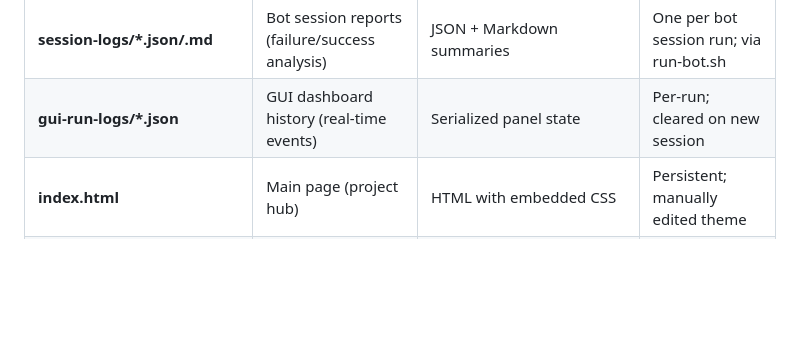
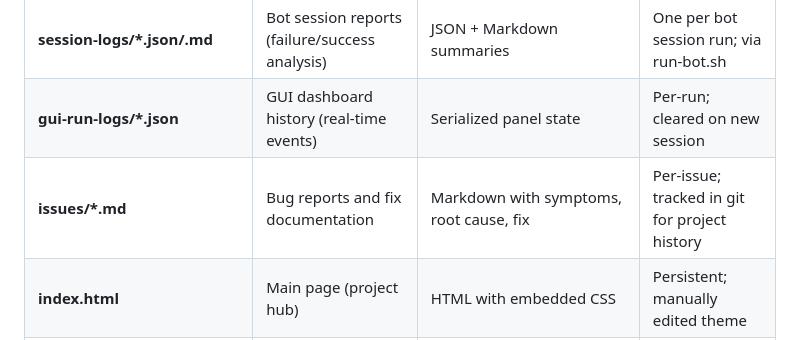
Before and after one commit to milwrite/javabot, a Markdown page: CLAUDE.md, the part around the change. Rendered like a GitHub page; blank space fills up the shorter version.

Commit message:
document issues folder in claude.md data persistence section

```diff
--- a/CLAUDE.md
+++ b/CLAUDE.md
@@ -238,6 +238,7 @@ The entire bot is contained in `index.js` (~3700+ lines) with these key sections
 | **responses/{timestamp}.txt** | Long responses >2000 chars (Discord limit) | Text with timestamp header | One per response; kept for audit trail |
 | **session-logs/*.json/.md** | Bot session reports (failure/success analysis) | JSON + Markdown summaries | One per bot session run; via run-bot.sh |
 | **gui-run-logs/*.json** | GUI dashboard history (real-time events) | Serialized panel state | Per-run; cleared on new session |
+| **issues/*.md** | Bug reports and fix documentation | Markdown with symptoms, root cause, fix | Per-issue; tracked in git for project history |
 | **index.html** | Main page (project hub) | HTML with embedded CSS | Persistent; manually edited theme |
 | **page-theme.css** | Shared noir styling (all pages) | CSS with color vars + mobile breakpoints | Persistent; theme source of truth |
 | **/src/*.html** | Generated pages (games, pages, features) | Self-contained HTML + inline CSS/JS | Created by `/add-page`, `/build-game`, etc. |
```
